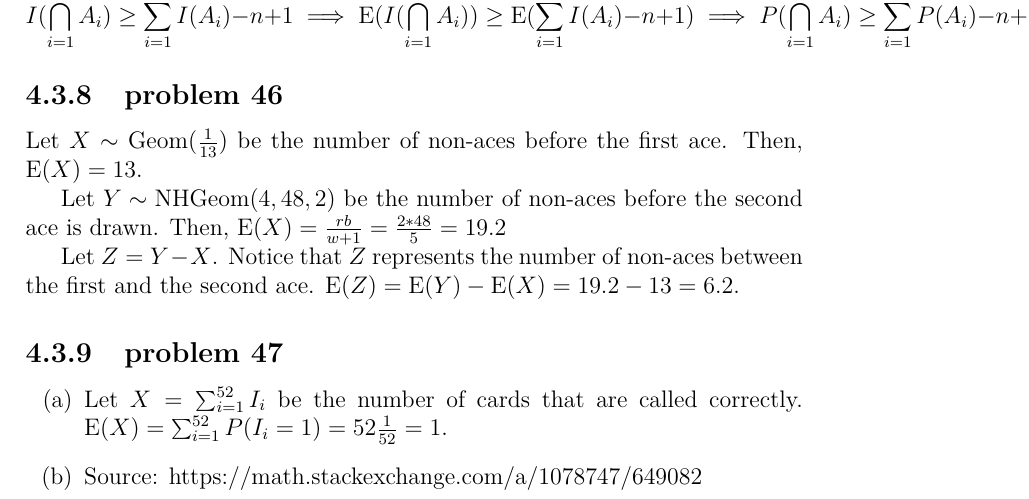
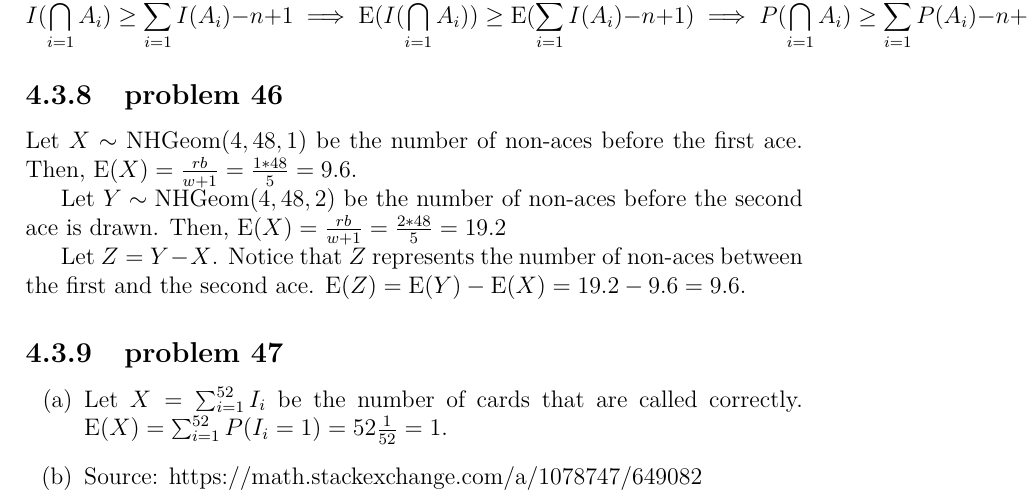
Before and after one commit to fifthist/Introduction-To-Probability-Blitzstein-Solutions, a LaTeX book (src/index.tex, which reads src/chapters/4/sections/indicator_r.v.s/problems/46.tex): part of page 86 of 107, cut so that both start at the same text. Compiled offline with pdfLaTeX.

Commit message:
Update 46.tex
The number of non-aces before the first ace is not distributed as Geom(1/13) - the probability of an ace increases as more cards are drawn, it is not static as 1/13.

```diff
--- a/src/chapters/4/sections/indicator_r.v.s/problems/46.tex
+++ b/src/chapters/4/sections/indicator_r.v.s/problems/46.tex
@@ -1,10 +1,9 @@
-Let $X \sim \text{Geom}(\frac{1}{13})$ be the number of non-aces before the
-first
-ace. Then, $\text{E}(X) = 13$.
+Let $X \sim \text{NHGeom}(4,48,1)$ be the number of non-aces before the
+first ace. Then, $\text{E}(X) = \frac{rb}{w+1} = \frac{1*48}{5} = 9.6$.
 
 Let $Y \sim \text{NHGeom}(4, 48, 2)$ be the number of non-aces before the second
 ace is drawn. Then, $\text{E}(X) = \frac{rb}{w+1} = \frac{2*48}{5} = 19.2$
 
 Let $Z = Y - X$. Notice that $Z$ represents the number of non-aces between the
-first and the second ace. $\text{E}(Z) = \text{E}(Y) - \text{E}(X) = 19.2 - 13 =
-6.2$.
+first and the second ace. $\text{E}(Z) = \text{E}(Y) - \text{E}(X) = 19.2 - 9.6 =
+9.6$.
```
